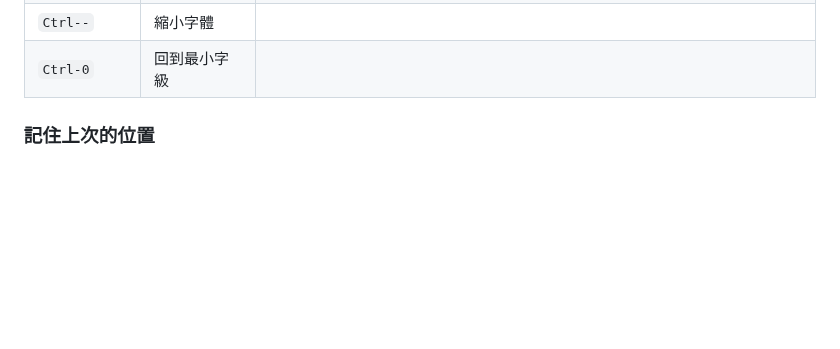
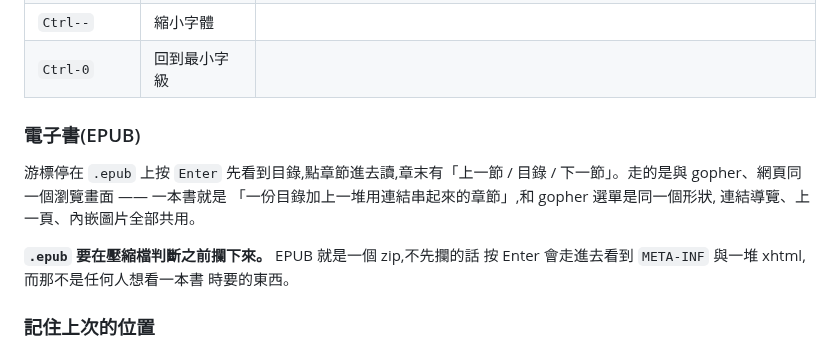
Before and after one commit to wicanr2/wincv-remake, a Markdown page: docs/ui/keymap.md, the part around the change. Rendered like a GitHub page; blank space fills up the shorter version.

```diff
--- a/docs/ui/keymap.md
+++ b/docs/ui/keymap.md
@@ -90,6 +90,17 @@ markdown 檢視模式(開 `.md` / `.markdown` 自動進入):
 | `Ctrl-+` / `Ctrl-=` | 放大字體 | 在原版隨附的三種點陣字型之間換(8×15 → 10×18 → 12×24) |
 | `Ctrl--` | 縮小字體 | |
 | `Ctrl-0` | 回到最小字級 | |
+
+### 電子書(EPUB)
+
+游標停在 `.epub` 上按 `Enter` 先看到目錄,點章節進去讀,章末有「上一節 /
+目錄 / 下一節」。走的是與 gopher、網頁同一個瀏覽畫面 —— 一本書就是
+「一份目錄加上一堆用連結串起來的章節」,和 gopher 選單是同一個形狀,
+連結導覽、上一頁、內嵌圖片全部共用。
+
+**`.epub` 要在壓縮檔判斷之前攔下來。** EPUB 就是一個 zip,不先攔的話
+按 Enter 會走進去看到 `META-INF` 與一堆 xhtml,而那不是任何人想看一本書
+時要的東西。
 
 ### 記住上次的位置
 
```
Also changed, not shown: CLAUDE.md (+1 -0 lines), docs/ui/epub-chapter.png (added), docs/ui/epub-toc.png (added), 9 other files.
